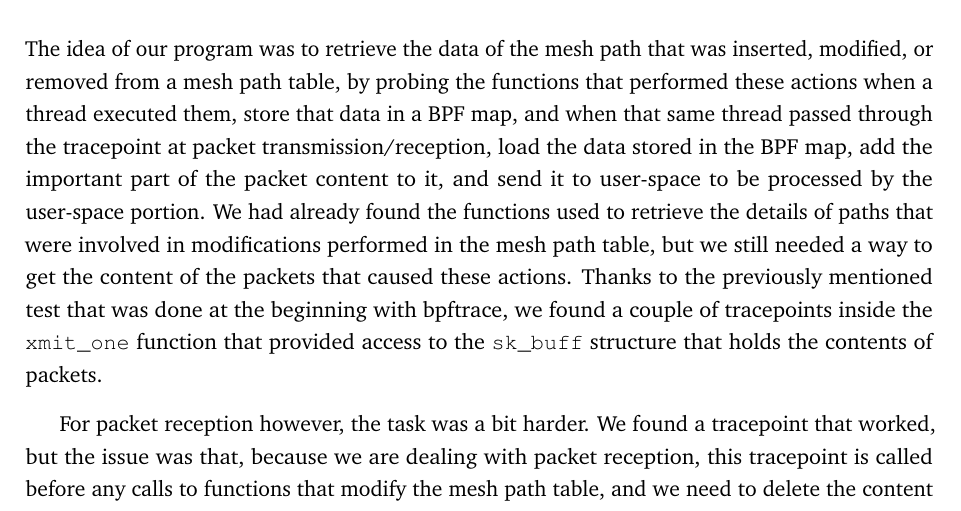
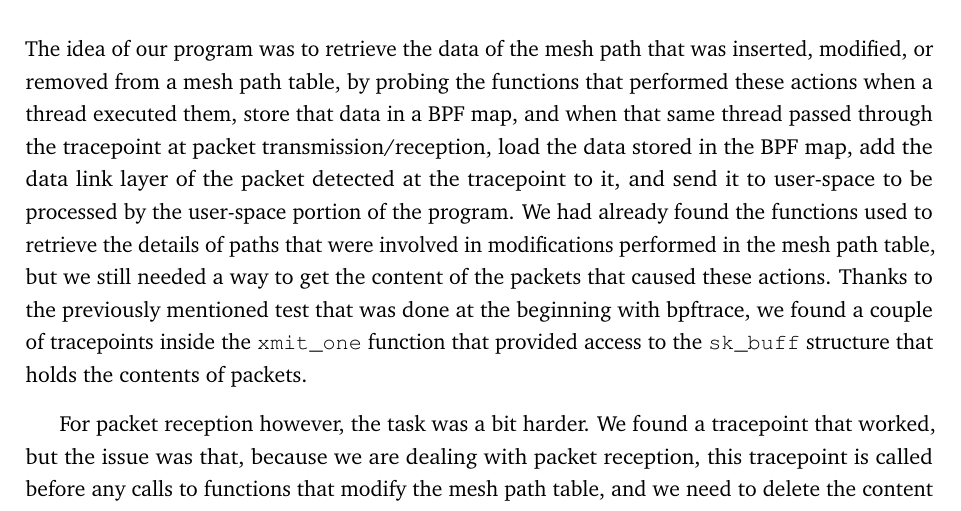
Before and after one commit to PillTime/thesis, a LaTeX thesis (latex/thesis.tex, which reads latex/chap-exploration.tex): part of page 38 of 63, cut so that both start at the same text. Compiled offline with pdfLaTeX.

Commit message:
better phrasing in 3.1.5

```diff
--- a/latex/chap-exploration.tex
+++ b/latex/chap-exploration.tex
@@ -129,15 +129,15 @@ The idea of our program was to retrieve the data of the mesh path that was
 inserted, modified, or removed from a mesh path table, by probing the functions
 that performed these actions when a thread executed them, store that data in a
 BPF map, and when that same thread passed through the tracepoint at packet
-transmission/reception, load the data stored in the BPF map, add the important
-part of the packet content to it, and send it to user-space to be processed by
-the user-space portion. We had already found the functions used to retrieve the
-details of paths that were involved in modifications performed in the mesh path
-table, but we still needed a way to get the content of the packets that caused
-these actions. Thanks to the previously mentioned test that was done at the
-beginning with bpftrace, we found a couple of tracepoints inside the
-\texttt{xmit\_one} function that provided access to the \texttt{sk\_buff}
-structure that holds the contents of packets.
+transmission/reception, load the data stored in the BPF map, add the data link
+layer of the packet detected at the tracepoint to it, and send it to user-space
+to be processed by the user-space portion of the program. We had already found
+the functions used to retrieve the details of paths that were involved in
+modifications performed in the mesh path table, but we still needed a way to get
+the content of the packets that caused these actions. Thanks to the previously
+mentioned test that was done at the beginning with bpftrace, we found a couple
+of tracepoints inside the \texttt{xmit\_one} function that provided access to
+the \texttt{sk\_buff} structure that holds the contents of packets.
 
 For packet reception however, the task was a bit harder. We found a tracepoint
 that worked, but the issue was that, because we are dealing with packet
```
